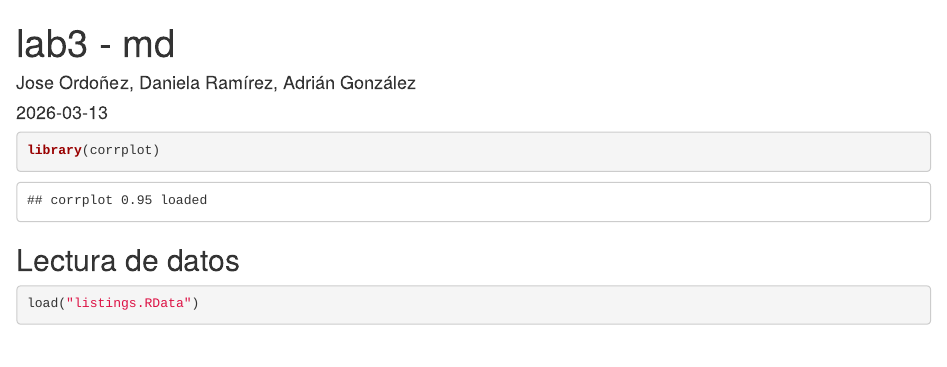
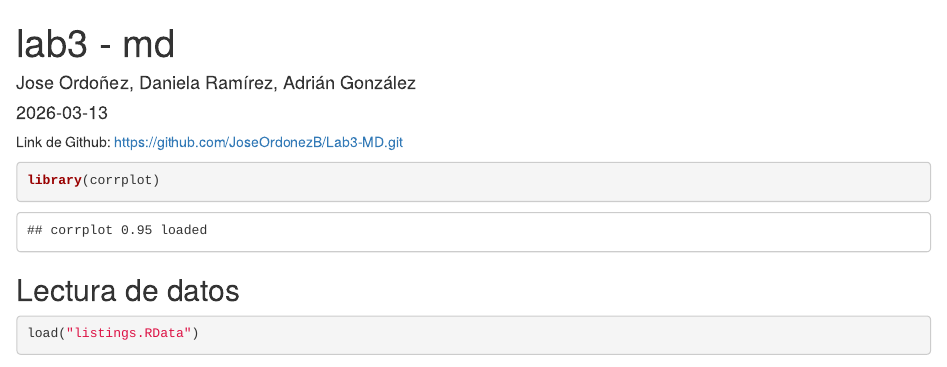
Before and after one commit to JoseOrdonezB/Lab3-MD, an R Markdown document (lab3.Rmd): the page in a window 1100 px wide, from its top. Rendered offline with R 4.5, knitr and Pandoc, with nearby package versions; some code elsewhere in the file could not run offline.

Commit message:
Link añadido

````diff
--- a/lab3.Rmd
+++ b/lab3.Rmd
@@ -4,6 +4,7 @@ author: "Jose Ordoñez, Daniela Ramírez, Adrián González"
 date: "2026-03-13"
 output: html_document
 ---
+Link de Github: https://github.com/JoseOrdonezB/Lab3-MD.git
 
 ```{r setup, include=FALSE}
 knitr::opts_chunk$set(echo = TRUE)
````
